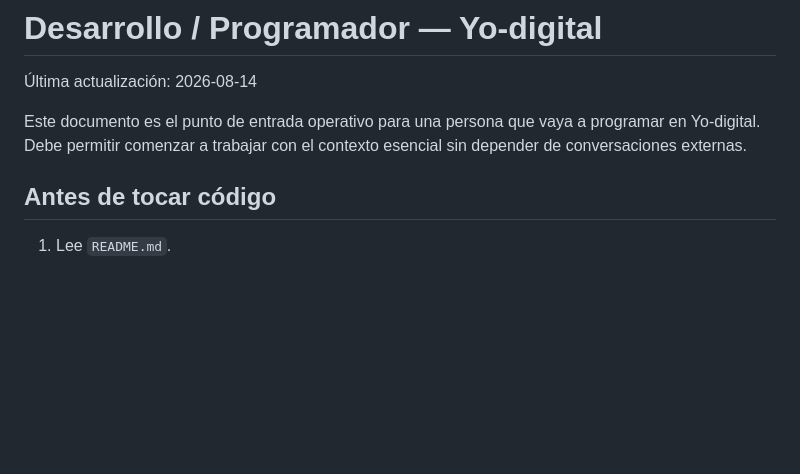
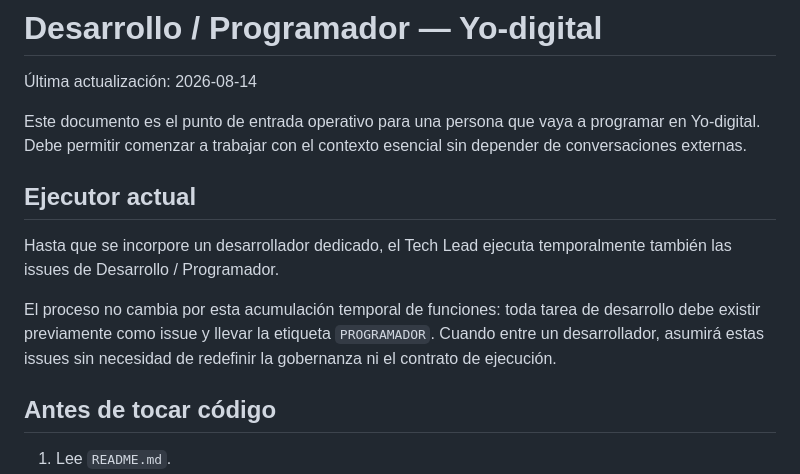
Before and after one commit to mundoinformaticacanaria/yo-digital, a Markdown page: docs/desarrollo.md, the part around the change. Rendered like a GitHub page; blank space fills up the shorter version.

Commit message:
docs: document temporary developer executor (#2)

```diff
--- a/docs/desarrollo.md
+++ b/docs/desarrollo.md
@@ -3,6 +3,12 @@
 Última actualización: 2026-08-14
 
 Este documento es el punto de entrada operativo para una persona que vaya a programar en Yo-digital. Debe permitir comenzar a trabajar con el contexto esencial sin depender de conversaciones externas.
+
+## Ejecutor actual
+
+Hasta que se incorpore un desarrollador dedicado, el Tech Lead ejecuta temporalmente también las issues de Desarrollo / Programador.
+
+El proceso no cambia por esta acumulación temporal de funciones: toda tarea de desarrollo debe existir previamente como issue y llevar la etiqueta `PROGRAMADOR`. Cuando entre un desarrollador, asumirá estas issues sin necesidad de redefinir la gobernanza ni el contrato de ejecución.
 
 ## Antes de tocar código
 
```
